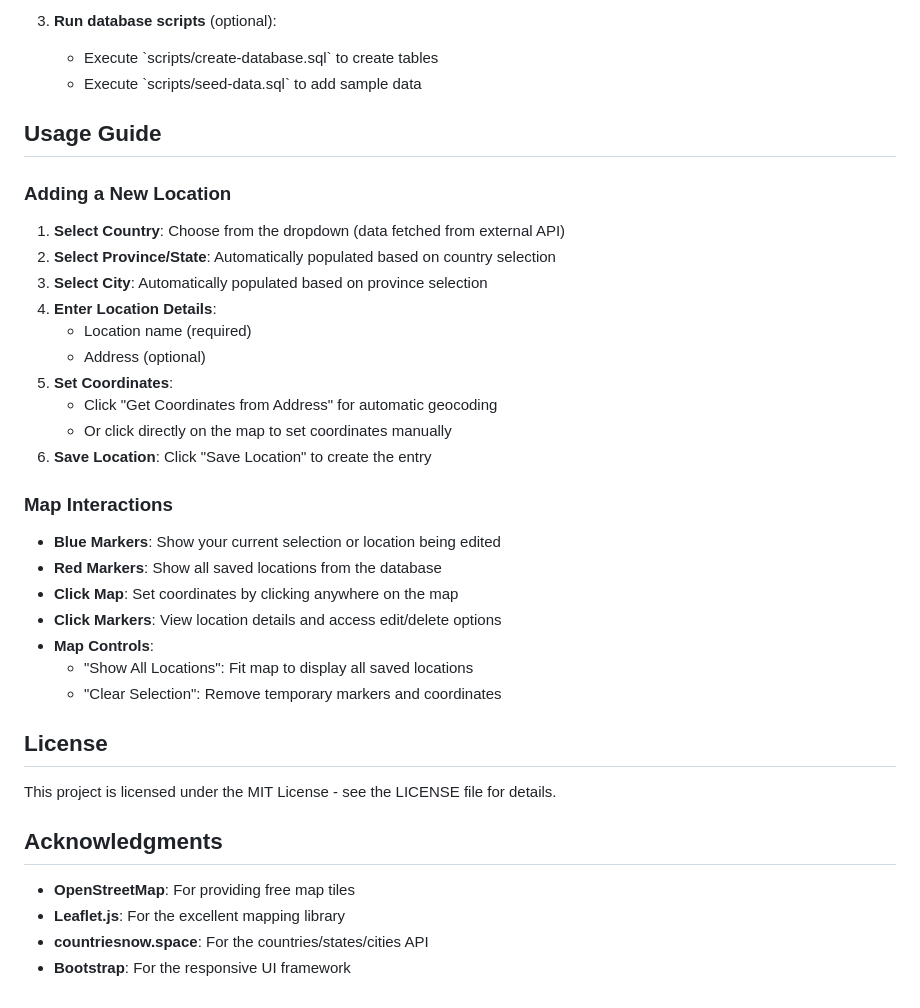
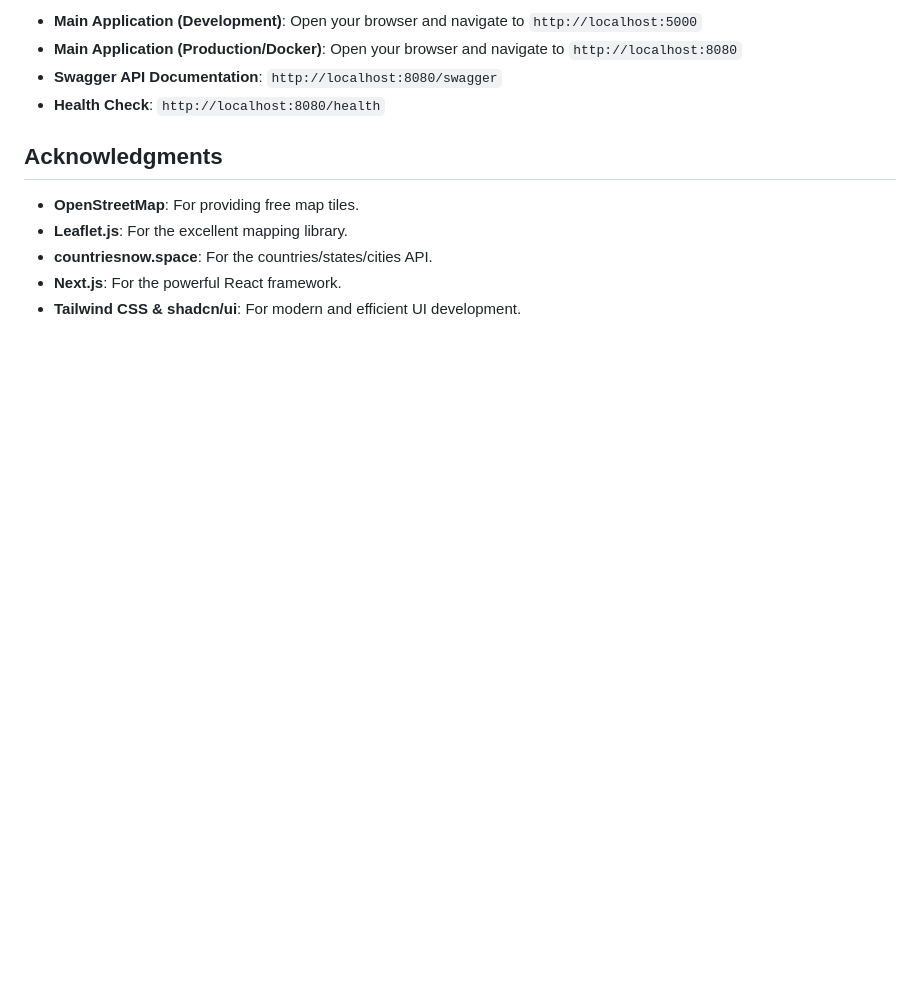
Before and after one commit to shehryar008/Location-Management-System, a Markdown page: README.md, the part around one of its changes. GitHub-like rendering; blank space fills up the shorter version.

```diff
--- a/README.md
+++ b/README.md
@@ -93,40 +77,12 @@ To use SQL Server instead of in-memory database:
-3. **Run database scripts** (optional):
-   - Execute \`scripts/create-database.sql\` to create tables
-   - Execute \`scripts/seed-data.sql\` to add sample data
-
-
-## Usage Guide
-
-### Adding a New Location
-
-1. **Select Country**: Choose from the dropdown (data fetched from external API)
-2. **Select Province/State**: Automatically populated based on country selection
-3. **Select City**: Automatically populated based on province selection
-4. **Enter Location Details**:
-   - Location name (required)
-   - Address (optional)
-5. **Set Coordinates**:
-   - Click "Get Coordinates from Address" for automatic geocoding
-   - Or click directly on the map to set coordinates manually
-6. **Save Location**: Click "Save Location" to create the entry
-
-### Map Interactions
-
-- **Blue Markers**: Show your current selection or location being edited
-- **Red Markers**: Show all saved locations from the database
-- **Click Map**: Set coordinates by clicking anywhere on the map
-- **Click Markers**: View location details and access edit/delete options
-- **Map Controls**:
-  - "Show All Locations": Fit map to display all saved locations
-  - "Clear Selection": Remove temporary markers and coordinates
-
-## License
-
-This project is licensed under the MIT License - see the LICENSE file for details.
+-   **Main Application (Development)**: Open your browser and navigate to `http://localhost:5000`
+-   **Main Application (Production/Docker)**: Open your browser and navigate to `http://localhost:8080`
+-   **Swagger API Documentation**: `http://localhost:8080/swagger`
+-   **Health Check**: `http://localhost:8080/health`
 
 ## Acknowledgments
 
-- **OpenStreetMap**: For providing free map tiles
-- **Leaflet.js**: For the excellent mapping library
-- **countriesnow.space**: For the countries/states/cities API
-- **Bootstrap**: For the responsive UI framework
+-   **OpenStreetMap**: For providing free map tiles.
+-   **Leaflet.js**: For the excellent mapping library.
+-   **countriesnow.space**: For the countries/states/cities API.
+-   **Next.js**: For the powerful React framework.
+-   **Tailwind CSS & shadcn/ui**: For modern and efficient UI development.
```
Also changed, not shown: other parts of README.md (+33 -49 lines).
